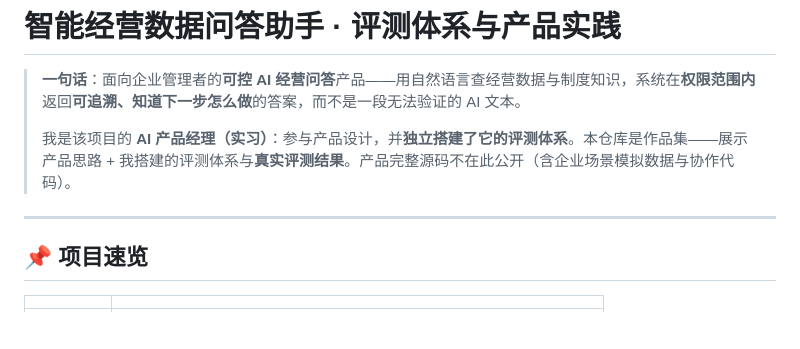
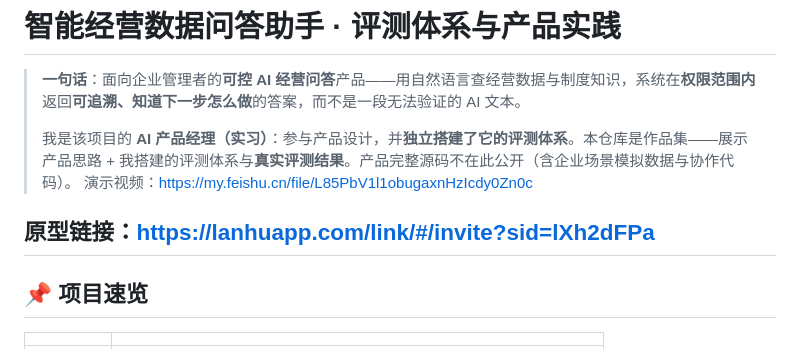
Before and after one commit to qq1084736958-wq/bda-eval-portfolio, a Markdown page: README.md, the part around the change. GitHub-like rendering; blank space fills up the shorter version.

Commit message:
Update README with demo video and prototype links
Added links to demo video and prototype in README.

```diff
--- a/README.md
+++ b/README.md
@@ -3,7 +3,9 @@
 > **一句话**：面向企业管理者的**可控 AI 经营问答**产品——用自然语言查经营数据与制度知识，系统在**权限范围内**返回**可追溯、知道下一步怎么做**的答案，而不是一段无法验证的 AI 文本。
 >
 > 我是该项目的 **AI 产品经理（实习）**：参与产品设计，并**独立搭建了它的评测体系**。本仓库是作品集——展示产品思路 + 我搭建的评测体系与**真实评测结果**。产品完整源码不在此公开（含企业场景模拟数据与协作代码）。
+ 演示视频：https://my.feishu.cn/file/L85PbV1l1obugaxnHzIcdy0Zn0c
 
+ 原型链接：https://lanhuapp.com/link/#/invite?sid=lXh2dFPa
 ---
 
 ## 📌 项目速览
```
